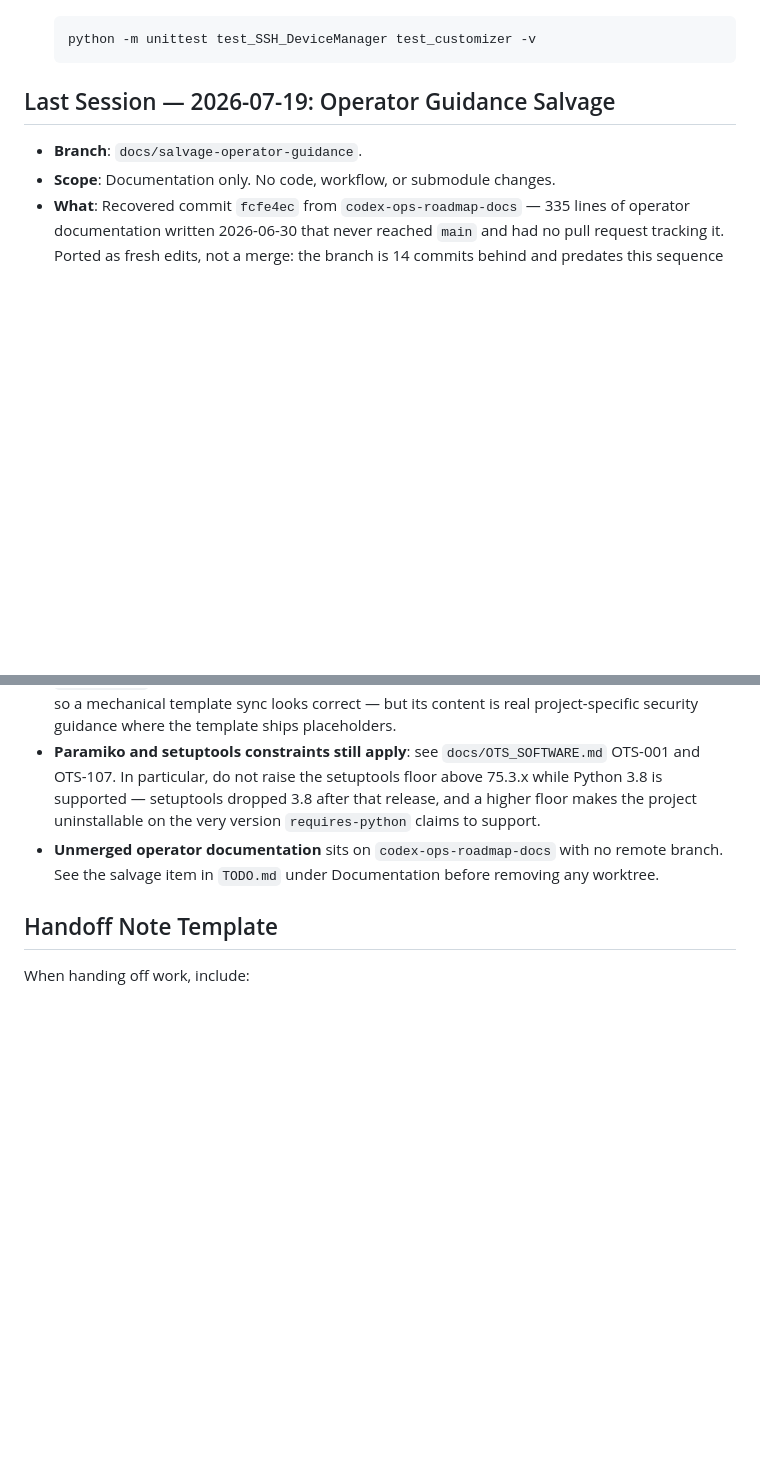
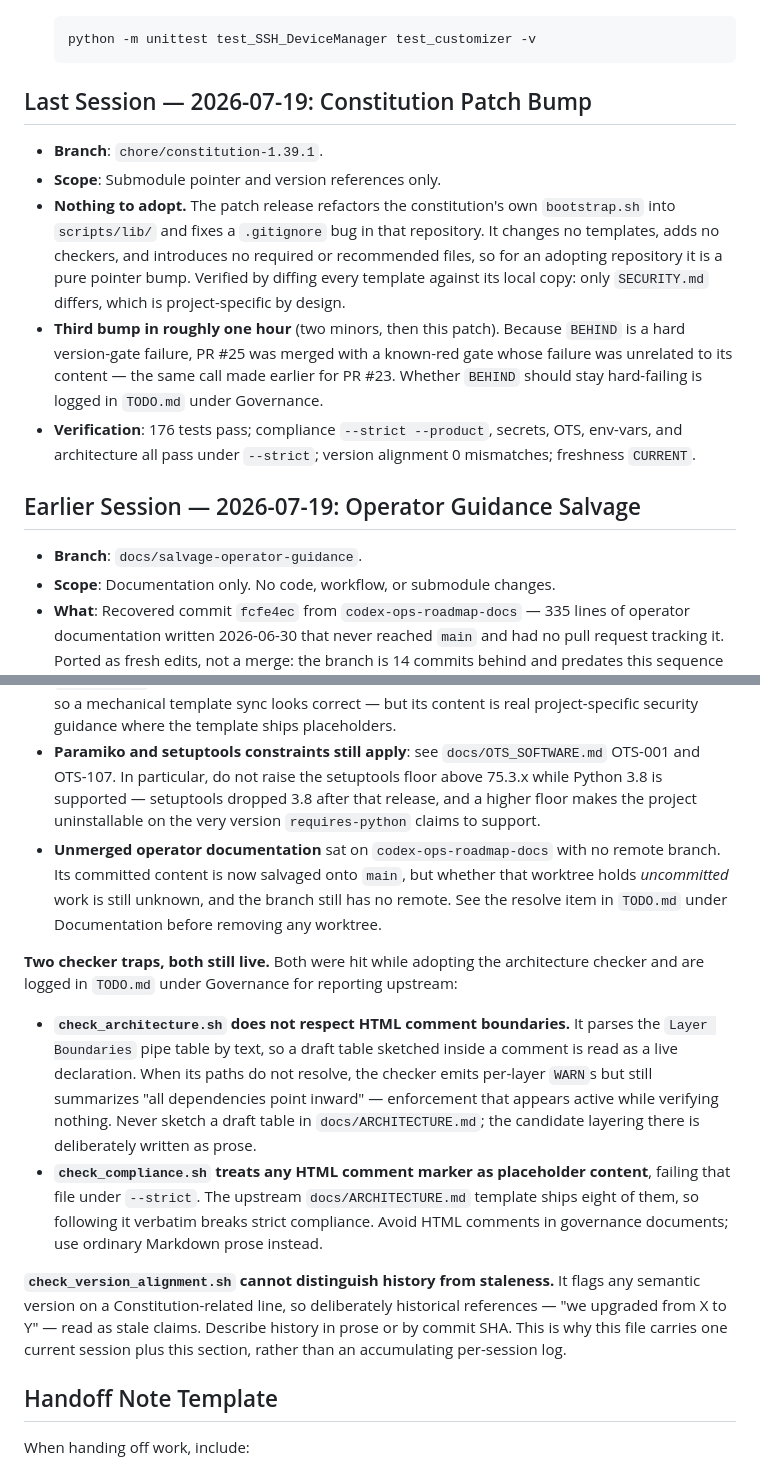
Before and after one commit to esanacore/SSH_DeviceManager, a Markdown page: docs/AGENT_HANDOFF.md, 2 parts joined by grey strips. Drawn GitHub-style; blank space fills up the shorter version.

Commit message:
chore: update Engineering Constitution to 1.39.1
Advance the pinned submodule to the latest patch release; freshness reports
CURRENT again. main had been showing a red version-gate since PR #25 was
merged with a known-stale pin.

Nothing to adopt. The release refactors the constitution's own bootstrap.sh
into scripts/lib/ and fixes a .gitignore bug in that repository; it changes
no templates, adds no checkers, and introduces no required or recommended
files. Confirmed rather than assumed: every template was diffed against its
local copy and only SECURITY.md differs, which is project-specific by design
and must not be refreshed from the template.

This is the third bump in roughly an hour (two minor releases, then this
patch). Because BEHIND is a hard version-gate failure while AHEAD only warns,
each upstream tag turns every open pull request red regardless of content.
PR #25 was merged with that known-red gate, as PR #23 was before it. Whether
BEHIND should stay hard-failing remains logged in TODO.md under Governance.

Also restructured docs/AGENT_HANDOFF.md so it carries one current session
plus carried-forward context, rather than an accumulating per-session log.
The two architecture-checker traps and the version-alignment false-positive
behavior moved into Carried-Forward Context, where they stay discoverable
without their version strings tripping check_version_alignment.sh on every
subsequent bump.

Verification: 176 tests pass; compliance --strict --product, secrets, OTS,
env-vars, and architecture all pass under --strict; version alignment reports
0 mismatches; freshness CURRENT (v1.39.1).

Co-Authored-By: Claude Opus 4.8 <noreply@anthropic.com>

````diff
--- a/docs/AGENT_HANDOFF.md
+++ b/docs/AGENT_HANDOFF.md
@@ -22,7 +22,15 @@ Use this file to leave concise context for the next human or AI agent working on
    python -m unittest test_SSH_DeviceManager test_customizer -v
    ```
 
-## Last Session — 2026-07-19: Operator Guidance Salvage
+## Last Session — 2026-07-19: Constitution Patch Bump
+
+- **Branch**: `chore/constitution-1.39.1`.
+- **Scope**: Submodule pointer and version references only.
+- **Nothing to adopt.** The patch release refactors the constitution's own `bootstrap.sh` into `scripts/lib/` and fixes a `.gitignore` bug in that repository. It changes no templates, adds no checkers, and introduces no required or recommended files, so for an adopting repository it is a pure pointer bump. Verified by diffing every template against its local copy: only `SECURITY.md` differs, which is project-specific by design.
+- **Third bump in roughly one hour** (two minors, then this patch). Because `BEHIND` is a hard version-gate failure, PR #25 was merged with a known-red gate whose failure was unrelated to its content — the same call made earlier for PR #23. Whether `BEHIND` should stay hard-failing is logged in `TODO.md` under Governance.
+- **Verification**: 176 tests pass; compliance `--strict --product`, secrets, OTS, env-vars, and architecture all pass under `--strict`; version alignment 0 mismatches; freshness `CURRENT`.
+
+## Earlier Session — 2026-07-19: Operator Guidance Salvage
 
 - **Branch**: `docs/salvage-operator-guidance`.
 - **Scope**: Documentation only. No code, workflow, or submodule changes.
@@ -62,8 +60,29 @@ context still worth acting on is repeated here.
   OTS-107. In particular, do not raise the setuptools floor above 75.3.x while Python 3.8 is
   supported — setuptools dropped 3.8 after that release, and a higher floor makes the project
   uninstallable on the very version `requires-python` claims to support.
-- **Unmerged operator documentation** sits on `codex-ops-roadmap-docs` with no remote branch. See
-  the salvage item in `TODO.md` under Documentation before removing any worktree.
+- **Unmerged operator documentation** sat on `codex-ops-roadmap-docs` with no remote branch. Its
+  committed content is now salvaged onto `main`, but whether that worktree holds *uncommitted* work
+  is still unknown, and the branch still has no remote. See the resolve item in `TODO.md` under
+  Documentation before removing any worktree.
+
+**Two checker traps, both still live.** Both were hit while adopting the architecture checker and
+are logged in `TODO.md` under Governance for reporting upstream:
+
+- **`check_architecture.sh` does not respect HTML comment boundaries.** It parses the
+  `Layer Boundaries` pipe table by text, so a draft table sketched inside a comment is read as a
+  live declaration. When its paths do not resolve, the checker emits per-layer `WARN`s but still
+  summarizes "all dependencies point inward" — enforcement that appears active while verifying
+  nothing. Never sketch a draft table in `docs/ARCHITECTURE.md`; the candidate layering there is
+  deliberately written as prose.
+- **`check_compliance.sh` treats any HTML comment marker as placeholder content**, failing that
+  file under `--strict`. The upstream `docs/ARCHITECTURE.md` template ships eight of them, so
+  following it verbatim breaks strict compliance. Avoid HTML comments in governance documents;
+  use ordinary Markdown prose instead.
+
+**`check_version_alignment.sh` cannot distinguish history from staleness.** It flags any semantic
+version on a Constitution-related line, so deliberately historical references — "we upgraded from
+X to Y" — read as stale claims. Describe history in prose or by commit SHA. This is why this file
+carries one current session plus this section, rather than an accumulating per-session log.
 
 ## Handoff Note Template
 
````
Also changed, not shown: other parts of docs/AGENT_HANDOFF.md (+0 -10 lines), CHANGELOG.md (+2 -0 lines), README.md (+1 -1 lines).
